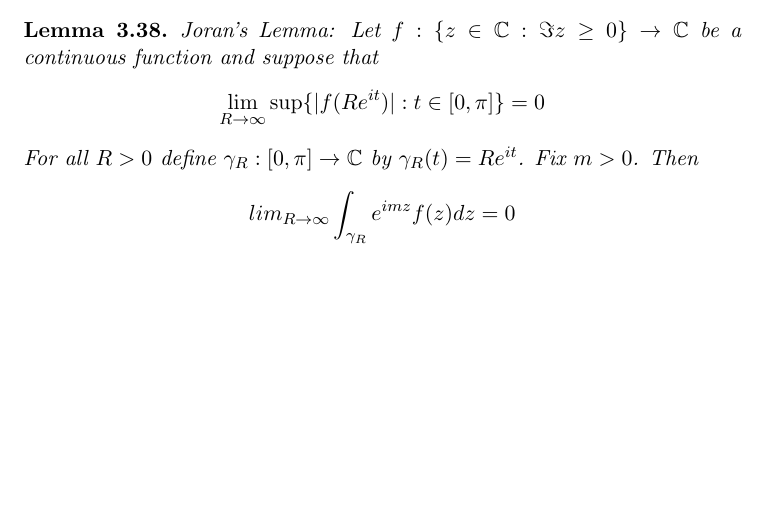
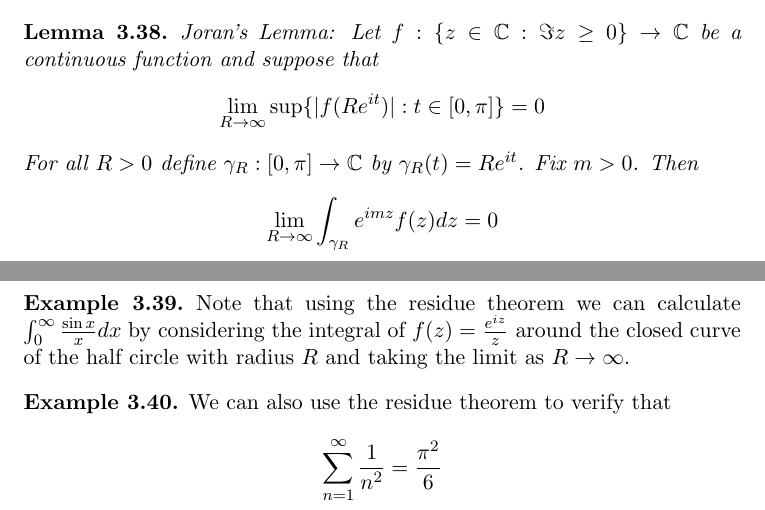
Before and after one commit to Facta-Non-Verba/Math_H185_Complex_Analysis, a LaTeX document (LectureNotes/Notes.tex): part of page 37 of 37 before the commit and two parts of pages 37 and 38 of 38 after it, the two joined at a grey line, cut so that both start at the same text, the shorter picture padded with empty space. Compiled offline with pdfLaTeX.

Commit message:
finished up latexing 3-1 notes

```diff
--- a/LectureNotes/Notes.tex
+++ b/LectureNotes/Notes.tex
@@ -1126,7 +1126,16 @@ $$ \frac{1}{2\pi i} \int_\gamma f(z)dz = \sum_{k=1}^N \frac{1}{2\pi i} \int_\gam
 Joran's Lemma: Let $f: \{z \in \C: \Im z \geq 0 \} \to \C$ be a continuous function and suppose that
 $$ \lim_{R \to \infty} \sup \{ |f(Re^{it})| : t \in [0, \pi]\} = 0 $$
 For all $R > 0$ define $\gamma_R : [0, \pi] \to \C$ by $\gamma_R(t) = Re^{it}$. Fix $m > 0$. Then
-$$ lim_{R \to \infty} \int_{\gamma_R} e^{imz} f(z) dz = 0 $$
+$$ \lim_{R \to \infty} \int_{\gamma_R} e^{imz} f(z) dz = 0 $$
 \end{lemma}
 
+\begin{example}
+Note that using the residue theorem we can calculate $\int_0^\infty \frac{\sin x}{x} dx$ by considering the integral of $f(z) = \frac{e^{iz}}{z}$ around the closed curve of the half circle with radius $R$ and taking the limit as $R \to \infty$.
+\end{example}
+
+\begin{example}
+We can also use the residue theorem to verify that
+$$ \sum_{n=1}^\infty \frac{1}{n^2} = \frac{\pi^2}{6} $$
+\end{example}
+
 \end{document}
```
Also changed, not shown: LectureNotes/Notes.pdf, 2 other files.
